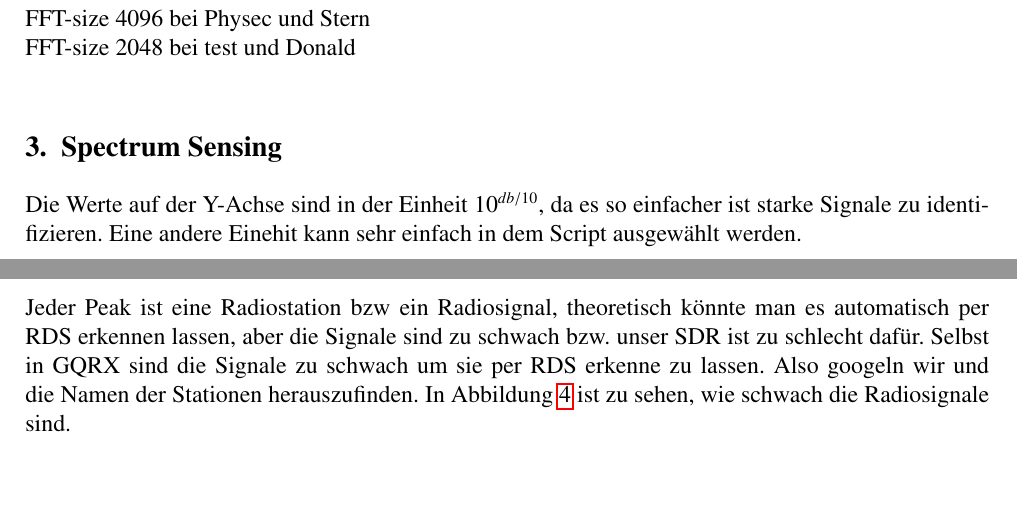
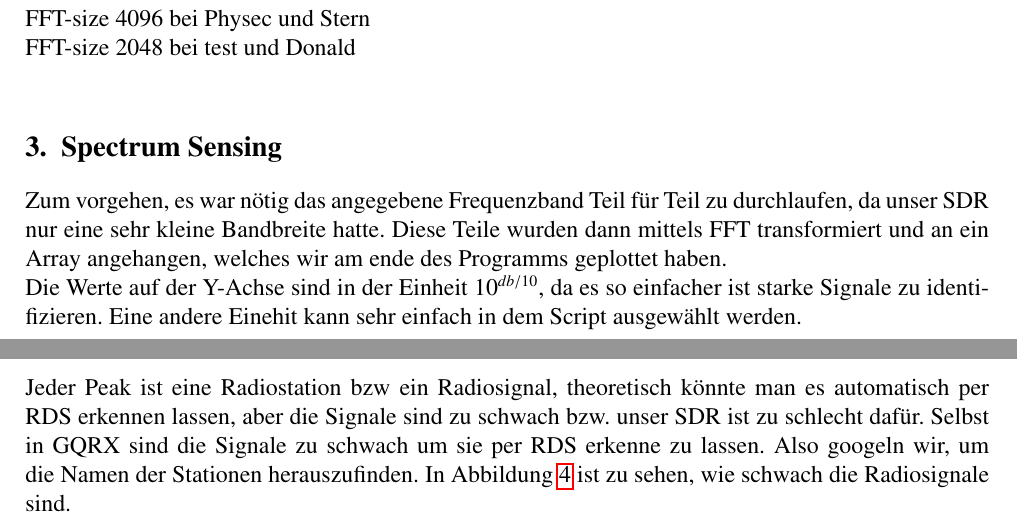
Before and after one commit to lillogen/wpls, a LaTeX document (Abgabe_2/wpls_2.tex): two parts of pages 4 and 6 of 8, joined at a grey line, cut so that both start at the same text, the shorter picture padded with empty space. Compiled offline with pdfLaTeX.

Commit message:
Bisschen tex geändert

```diff
--- a/Abgabe_2/wpls_2.tex
+++ b/Abgabe_2/wpls_2.tex
@@ -70,6 +70,7 @@ Nun hatten wir die Matrix. Als nächstes sind wir die Matrix Zeile für Zeile du
 FFT-size 4096 bei Physec und Stern\\
 FFT-size 2048 bei test und Donald\\
 \section{Spectrum Sensing}
+Zum vorgehen, es war nötig das angegebene Frequenzband Teil für Teil zu durchlaufen, da unser SDR nur eine sehr kleine Bandbreite hatte. Diese Teile wurden dann mittels FFT transformiert und an ein Array angehangen, welches wir am ende des Programms geplottet haben.\\
 Die Werte auf der Y-Achse sind in der Einheit $10^{db/10}$, da es so einfacher ist starke Signale zu identifizieren. Eine andere Einehit kann sehr einfach in dem Script ausgewählt werden.
 \begin{figure}[H]
 \centering
@@ -83,7 +84,7 @@ Die Werte auf der Y-Achse sind in der Einheit $10^{db/10}$, da es so einfacher i
 \caption{Radiostationen}
 \label{fig:3_3}
 \end{figure}
-Jeder Peak ist eine Radiostation bzw ein Radiosignal, theoretisch könnte man es automatisch per RDS erkennen lassen, aber die Signale sind zu schwach bzw. unser SDR ist zu schlecht dafür. Selbst in GQRX sind die Signale zu schwach um sie per RDS erkenne zu lassen. Also googeln wir und die Namen der Stationen herauszufinden.
+Jeder Peak ist eine Radiostation bzw ein Radiosignal, theoretisch könnte man es automatisch per RDS erkennen lassen, aber die Signale sind zu schwach bzw. unser SDR ist zu schlecht dafür. Selbst in GQRX sind die Signale zu schwach um sie per RDS erkenne zu lassen. Also googeln wir, um die Namen der Stationen herauszufinden.
 In Abbildung \ref{fig:3_4} ist zu sehen, wie schwach die Radiosignale sind.
 \begin{figure}[H]
 \centering
```
